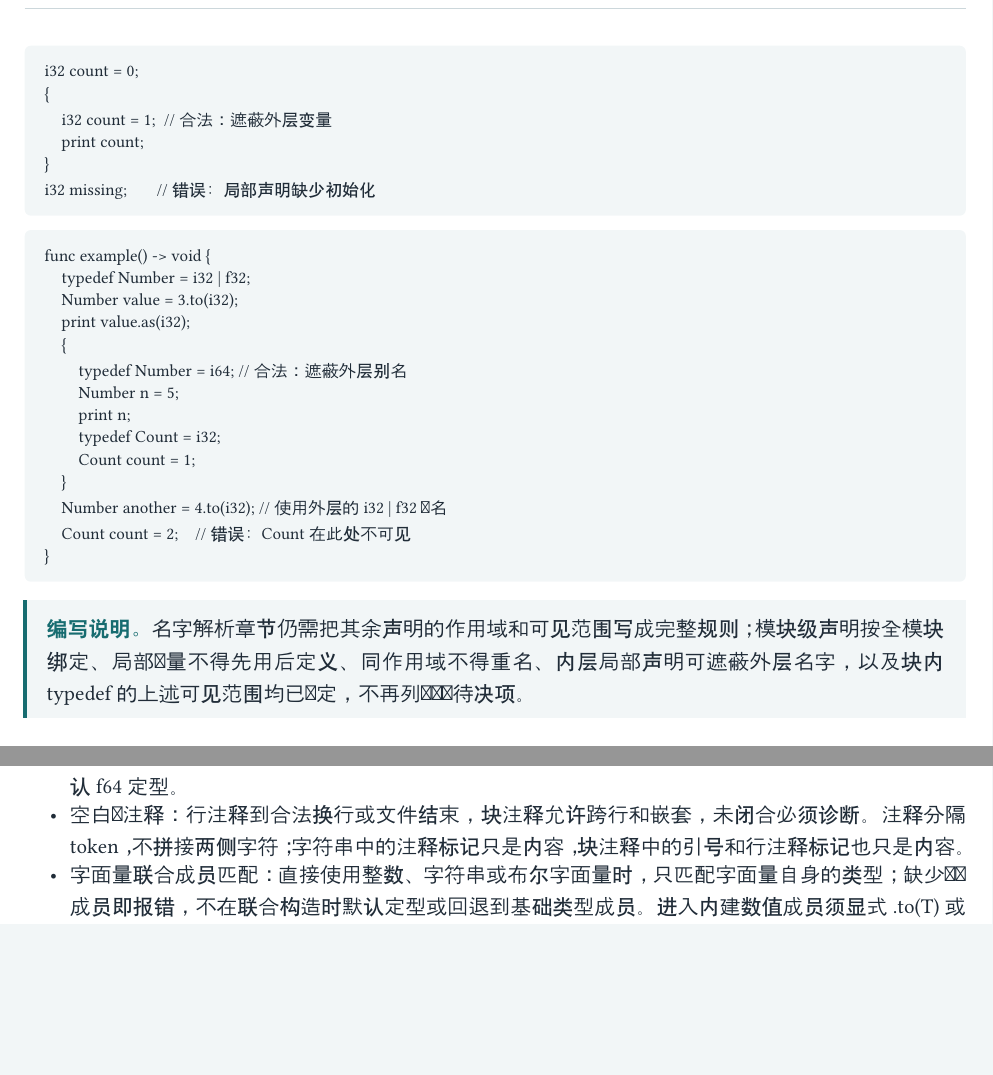
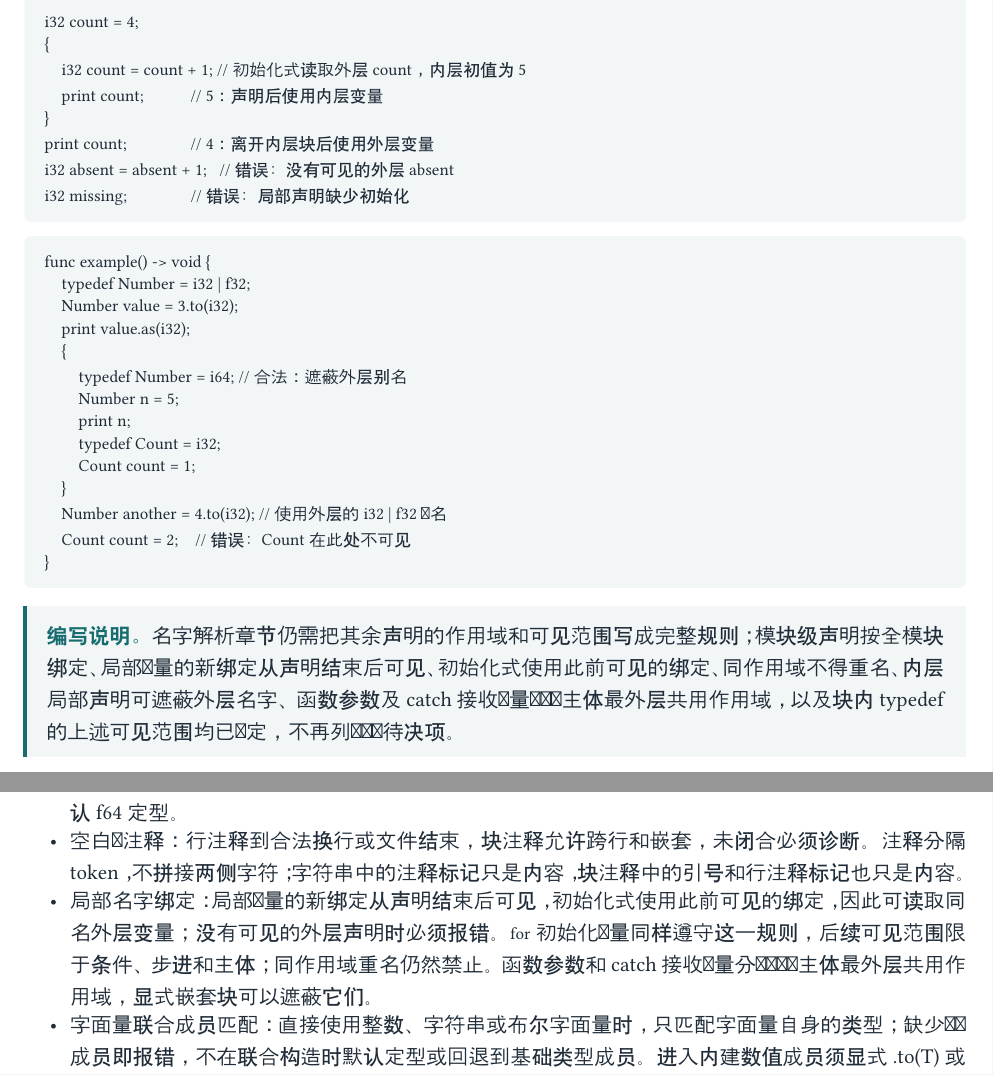
Before and after one commit to isirin1131/Cyly, a Typst document (docs/language-spec.typ): two parts of pages 9 and 36 of 38, joined at a grey line, cut so that both start at the same text, the shorter picture padded with empty space. Compiled offline with Typst 0.15; a missing font is replaced by an installed copy or a similar font.

Commit message:
docs: clarify local binding and parameter scopes

````diff
--- a/docs/language-spec.typ
+++ b/docs/language-spec.typ
@@ -350,12 +354,14 @@ VariableDecl = DeclType, Identifier, "=", Expr, ";";
 变量采用 C 式显式类型声明，不提供 `var`，不推断变量类型。局部变量和模块变量的初值均须在声明中显式给出。语言不生成默认零值，也不因类型声明而自动调用 `init`。模块变量初始化式必须是 `ConstExpr`，其静态初始化规则见 §9.2。
 
 ```cy
-i32 count = 0;
+i32 count = 4;
 {
-    i32 count = 1;  // 合法：遮蔽外层变量
-    print count;
-}
-i32 missing;       // 错误：局部声明缺少初始化
+    i32 count = count + 1; // 初始化式读取外层 count，内层初值为 5
+    print count;           // 5：声明后使用内层变量
+}
+print count;               // 4：离开内层块后使用外层变量
+i32 absent = absent + 1;   // 错误：没有可见的外层 absent
+i32 missing;               // 错误：局部声明缺少初始化
 ```
 
 ```cy
@@ -375,7 +381,7 @@ func example() -> void {
 }
 ```
 
-#supplement[名字解析章节仍需把其余声明的作用域和可见范围写成完整规则；模块级声明按全模块绑定、局部变量不得先用后定义、同作用域不得重名、内层局部声明可遮蔽外层名字，以及块内 typedef 的上述可见范围均已确定，不再列为设计待决项。]
+#supplement[名字解析章节仍需把其余声明的作用域和可见范围写成完整规则；模块级声明按全模块绑定、局部变量的新绑定从声明结束后可见、初始化式使用此前可见的绑定、同作用域不得重名、内层局部声明可遮蔽外层名字、函数参数及 catch 接收变量与对应主体最外层共用作用域，以及块内 typedef 的上述可见范围均已确定，不再列为设计待决项。]
 
 == 值、存储位置与布局
 
@@ -1457,7 +1463,7 @@ arena_deinit(&arena);
   table.header([*审阅编号*], [*触发条件与依据*]),
   [D01], [实际 NUL 字节；代码中的非 ASCII 符号（开头 BOM 除外）；代码空白中的单独 CR。§2。],
   [D02], [普通字符串直接换行、反斜杠续行、未知转义或缺少结束引号；将保留字用作普通标识符。§2。],
-  [D03], [同作用域类型、变量或函数重名，包括重声明内建基础类型名；引用未声明的名字、尚未定义的局部变量或在当前位置不可见的局部类型别名；类名出现在指针被指对象和函数指针签名之外的类型表达式位置，如联合成员、数组元素、`typedef` 右侧或字段类型。§2、§3、§9、§11。],
+  [D03], [同作用域类型、变量或函数重名，包括重声明内建基础类型名、参数重名，以及在函数或 catch 主体最外层重声明参数或接收变量；引用未声明的名字、尚未定义的局部变量或在当前位置不可见的局部类型别名；局部初始化式没有可见的同名外层声明时，引用正在声明的变量；类名出现在指针被指对象和函数指针签名之外的类型表达式位置，如联合成员、数组元素、`typedef` 右侧或字段类型。§2、§3、§9、§11。],
   [D04], [局部变量缺少显式类型或初始化；采用 var 声明。§3。],
   [D05], [定长数组长度不是编译期正整数常量；枚举元素个数或重复填充 N 与目标长度不符。§3、§5。],
   [D06], [联合读取目标不是归一化后的成员类型。直接访问联合对象共同字段。typeof 参数不是联合或指针类型的存储位置。测试右侧指定的类型不属于该联合，或与左侧指针的静态类型不同。typeof 出现在成员测试之外。§4。],
@@ -1508,6 +1514,7 @@ arena_deinit(&arena);
 - 内存责任：§1.1 和 §5.3 已确定无隐式资源管理、有效性由作者负责。应忠实说明这些责任，不以规范补写为由追加借用检查、生命周期追踪、自动保护或新的 unsafe 门槛。
 - 数字词法：整数支持十进制、十六进制和二进制；同一整数值的不同进制写法具有相同的字面量类型身份，不由进制决定位宽或有符号性。十进制科学计数法属于浮点字面量，按期望浮点类型或默认 f64 定型。
 - 空白与注释：行注释到合法换行或文件结束，块注释允许跨行和嵌套，未闭合必须诊断。注释分隔 token，不拼接两侧字符；字符串中的注释标记只是内容，块注释中的引号和行注释标记也只是内容。
+- 局部名字绑定：局部变量的新绑定从声明结束后可见，初始化式使用此前可见的绑定，因此可读取同名外层变量；没有可见的外层声明时必须报错。`for` 初始化变量同样遵守这一规则，后续可见范围限于条件、步进和主体；同作用域重名仍然禁止。函数参数和 catch 接收变量分别与对应主体最外层共用作用域，显式嵌套块可以遮蔽它们。
 - 字面量联合成员匹配：直接使用整数、字符串或布尔字面量时，只匹配字面量自身的类型；缺少对应成员即报错，不在联合构造时默认定型或回退到基础类型成员。进入内建数值成员须显式 .to(T) 或使用已定型值；string、bool 成员使用已定型的相应值。普通非联合上下文的定型规则保持不变。已定型值按静态类型匹配，不根据当前值或编译器已知内容改选字面量成员。true、false 均可作字面量类型；true | false 不因值域相同而改写为 bool。
 - 字面量与结构对象：未定型数值字面量按期望类型定型，不等于允许已定型数值之间隐式转换。`typedef` 结构对象至少包含一个字段，不支持空结构；字段集合必须精确匹配，字段值按目标字段定型并按源码顺序求值。`typedef` 结构对象按字段集合兼容并采用规范化布局，不把字段声明顺序误作兼容条件，也不把这些规则套用到类。
 - 基础运算与下标：基础运算的操作数及结果类型见 §7.3，不做小整数隐式提升；无符号整数可使用一元负号。移位两侧可用不同整数类型，结果保持左侧类型，越界移位仍为 LLVM poison；浮点 `%` 使用 LLVM frem 的 fmod 式取余语义。数组、字符串和裸指针的下标接受任意内建整数类型，不因 `.len` 为 i64 而要求下标也为 i64。
````
Also changed, not shown: output/pdf/cyly-language-spec.pdf, docs/language-spec.typ (6 more changed lines).
